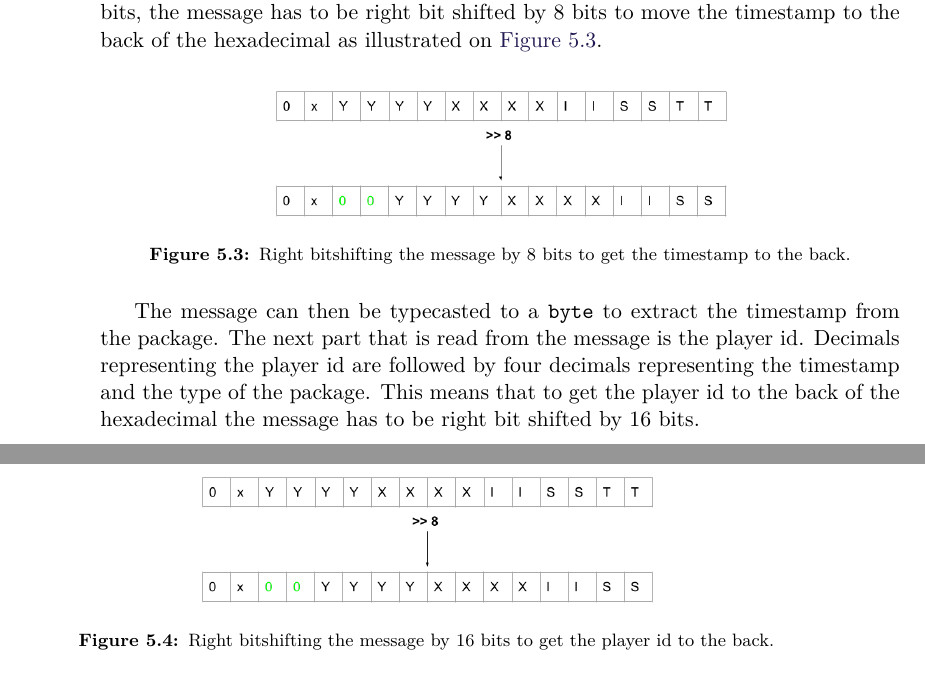
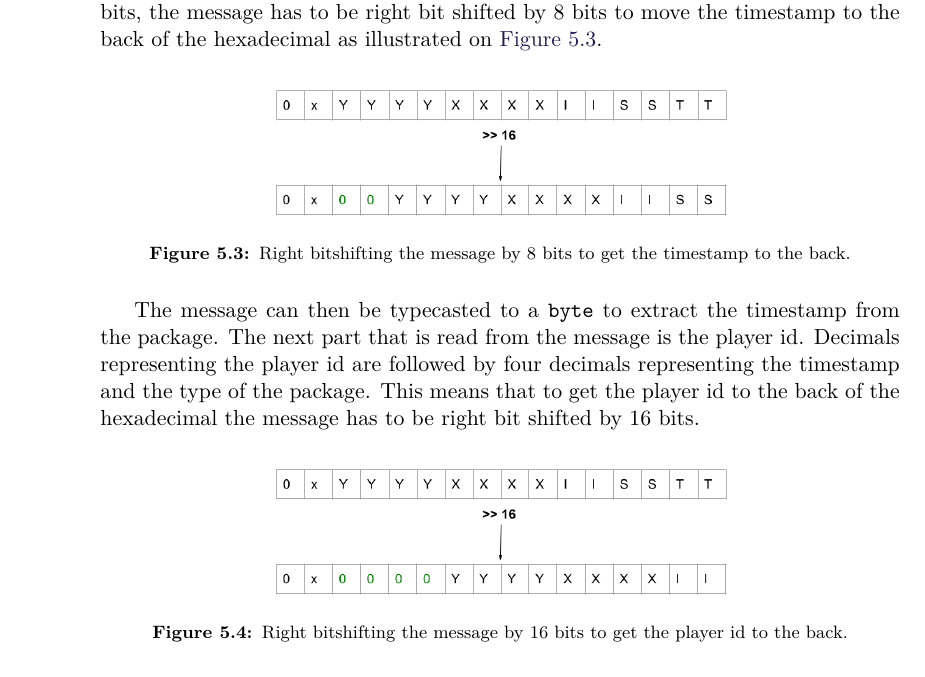
Before and after one commit to SW8-Bajs/report, a LaTeX thesis (master.tex, which reads sections/sprint-4/client-side-handling.tex): two parts of pages 70 and 71 of 93 before the commit and part of page 70 of 93 after it, the two joined at a grey line, cut so that both start at the same text. Compiled offline with pdfLaTeX.

Commit message:
fixed compile error and changed the shade of green

```diff
--- a/sections/sprint-4/client-side-handling.tex
+++ b/sections/sprint-4/client-side-handling.tex
@@ -107,7 +107,7 @@ Decimals representing the player id are followed by four decimals representing t
 This means that to get the player id to the back of the hexadecimal the message has to be right bit shifted by 16 bits.
 \begin{figure}[H]
     \centering
-    \includegraphics[width=0.6\linewidth]{sprint4/bitshift-timestamp-illustration.png}
+    \includegraphics[width=0.6\linewidth]{sprint4/bitshift-playerid-illustration.png}
     \caption{Right bitshifting the message by 16 bits to get the player id to the back.}
     \label{fig:sprint4-bitshift-playerid}
 \end{figure}
```
Also changed, not shown: figures/sprint4/bitshift-illustration.png, figures/sprint4/bitshift-playerid-illustration.png, figures/sprint4/bitshift-timestamp-illustration.png, sections/sprint-4/client-side-handling.tex (2 more changed lines).
